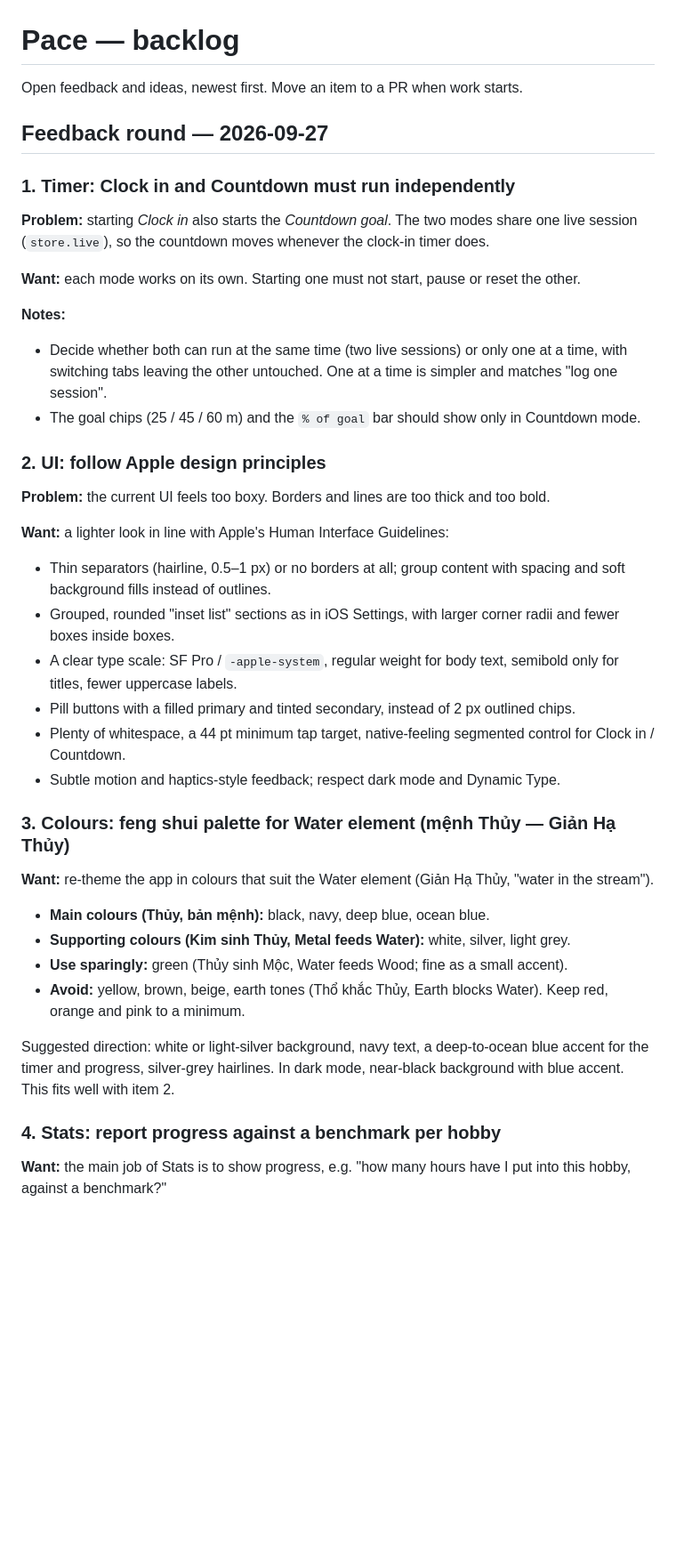
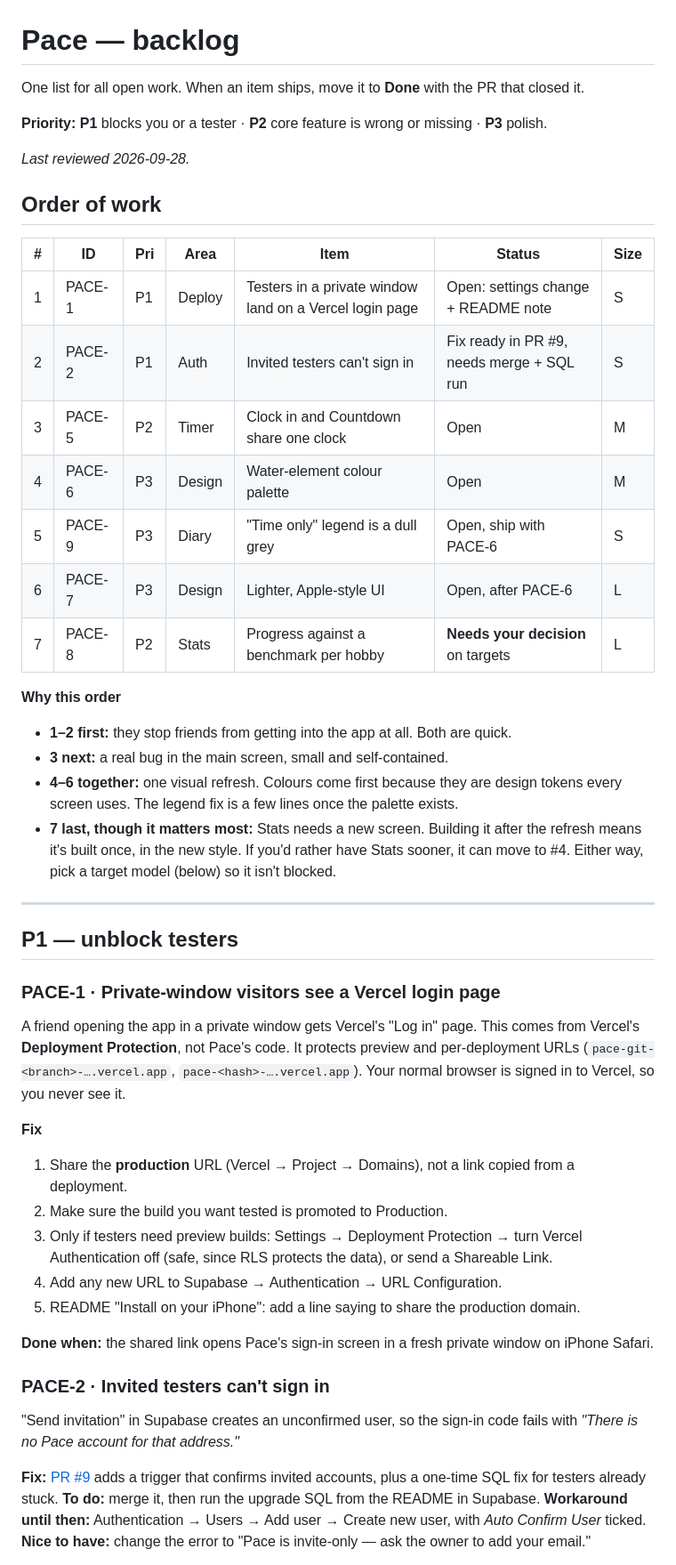
Before and after one commit to SarahTTAN107/pace, a Markdown page: BACKLOG.md, the part around one of its changes. Shown at 89% size. Rendered like a GitHub page; blank space fills up the shorter version.

```diff
--- a/BACKLOG.md
+++ b/BACKLOG.md
@@ -1,43 +1,51 @@
 # Pace — backlog
 
-Open feedback and ideas, newest first. Move an item to a PR when work starts.
+One list for all open work. When an item ships, move it to **Done** with the PR that closed it.
 
-## Feedback round — 2026-09-27
+**Priority:** **P1** blocks you or a tester · **P2** core feature is wrong or missing · **P3** polish.
 
-### 1. Timer: Clock in and Countdown must run independently
+_Last reviewed 2026-09-28._
 
-**Problem:** starting *Clock in* also starts the *Countdown goal*. The two modes share one live session (`store.live`), so the countdown moves whenever the clock-in timer does.
+## Order of work
 
-**Want:** each mode works on its own. Starting one must not start, pause or reset the other.
+| # | ID | Pri | Area | Item | Status | Size |
+|---|----|-----|------|------|--------|------|
+| 1 | PACE-1 | P1 | Deploy | Testers in a private window land on a Vercel login page | Open: settings change + README note | S |
+| 2 | PACE-2 | P1 | Auth | Invited testers can't sign in | Fix ready in PR #9, needs merge + SQL run | S |
+| 3 | PACE-5 | P2 | Timer | Clock in and Countdown share one clock | Open | M |
+| 4 | PACE-6 | P3 | Design | Water-element colour palette | Open | M |
+| 5 | PACE-9 | P3 | Diary | "Time only" legend is a dull grey | Open, ship with PACE-6 | S |
+| 6 | PACE-7 | P3 | Design | Lighter, Apple-style UI | Open, after PACE-6 | L |
+| 7 | PACE-8 | P2 | Stats | Progress against a benchmark per hobby | **Needs your decision** on targets | L |
 
-**Notes:**
-- Decide whether both can run at the same time (two live sessions) or only one at a time, with switching tabs leaving the other untouched. One at a time is simpler and matches "log one session".
-- The goal chips (25 / 45 / 60 m) and the `% of goal` bar should show only in Countdown mode.
+**Why this order**
+- **1–2 first:** they stop friends from getting into the app at all. Both are quick.
+- **3 next:** a real bug in the main screen, small and self-contained.
+- **4–6 together:** one visual refresh. Colours come first because they are design tokens every screen uses. The legend fix is a few lines once the palette exists.
+- **7 last, though it matters most:** Stats needs a new screen. Building it after the refresh means it's built once, in the new style. If you'd rather have Stats sooner, it can move to #4. Either way, pick a target model (below) so it isn't blocked.
 
-### 2. UI: follow Apple design principles
+---
 
-**Problem:** the current UI feels too boxy. Borders and lines are too thick and too bold.
+## P1 — unblock testers
 
-**Want:** a lighter look in line with Apple's Human Interface Guidelines:
-- Thin separators (hairline, 0.5–1 px) or no borders at all; group content with spacing and soft background fills instead of outlines.
-- Grouped, rounded "inset list" sections as in iOS Settings, with larger corner radii and fewer boxes inside boxes.
-- A clear type scale: SF Pro / `-apple-system`, regular weight for body text, semibold only for titles, fewer uppercase labels.
-- Pill buttons with a filled primary and tinted secondary, instead of 2 px outlined chips.
-- Plenty of whitespace, a 44 pt minimum tap target, native-feeling segmented control for Clock in / Countdown.
-- Subtle motion and haptics-style feedback; respect dark mode and Dynamic Type.
+### PACE-1 · Private-window visitors see a Vercel login page
 
-### 3. Colours: feng shui palette for Water element (mệnh Thủy — Giản Hạ Thủy)
+A friend opening the app in a private window gets Vercel's "Log in" page. This comes from Vercel's **Deployment Protection**, not Pace's code. It protects preview and per-deployment URLs (`pace-git-<branch>-….vercel.app`, `pace-<hash>-….vercel.app`). Your normal browser is signed in to Vercel, so you never see it.
 
-**Want:** re-theme the app in colours that suit the Water element (Giản Hạ Thủy, "water in the stream").
+**Fix**
+1. Share the **production** URL (Vercel → Project → Domains), not a link copied from a deployment.
+2. Make sure the build you want tested is promoted to Production.
+3. Only if testers need preview builds: Settings → Deployment Protection → turn Vercel Authentication off (safe, since RLS protects the data), or send a Shareable Link.
+4. Add any new URL to Supabase → Authentication → URL Configuration.
+5. README "Install on your iPhone": add a line saying to share the production domain.
 
-- **Main colours (Thủy, bản mệnh):** black, navy, deep blue, ocean blue.
-- **Supporting colours (Kim sinh Thủy, Metal feeds Water):** white, silver, light grey.
-- **Use sparingly:** green (Thủy sinh Mộc, Water feeds Wood; fine as a small accent).
-- **Avoid:** yellow, brown, beige, earth tones (Thổ khắc Thủy, Earth blocks Water). Keep red, orange and pink to a minimum.
+**Done when:** the shared link opens Pace's sign-in screen in a fresh private window on iPhone Safari.
 
-Suggested direction: white or light-silver background, navy text, a deep-to-ocean blue accent for the timer and progress, silver-grey hairlines. In dark mode, near-black background with blue accent. This fits well with item 2.
+### PACE-2 · Invited testers can't sign in
 
-### 4. Stats: report progress against a benchmark per hobby
+"Send invitation" in Supabase creates an unconfirmed user, so the sign-in code fails with *"There is no Pace account for that address."*
 
-**Want:** the main job of Stats is to show progress, e.g. "how many hours have I put into this hobby, against a benchmark?"
+**Fix:** [PR #9](https://github.com/SarahTTAN107/pace/pull/9) adds a trigger that confirms invited accounts, plus a one-time SQL fix for testers already stuck. **To do:** merge it, then run the upgrade SQL from the README in Supabase.
+**Workaround until then:** Authentication → Users → Add user → Create new user, with *Auto Confirm User* ticked.
+**Nice to have:** change the error to "Pace is invite-only — ask the owner to add your email."
 
```
Also changed, not shown: other parts of BACKLOG.md (+81 -16 lines).
